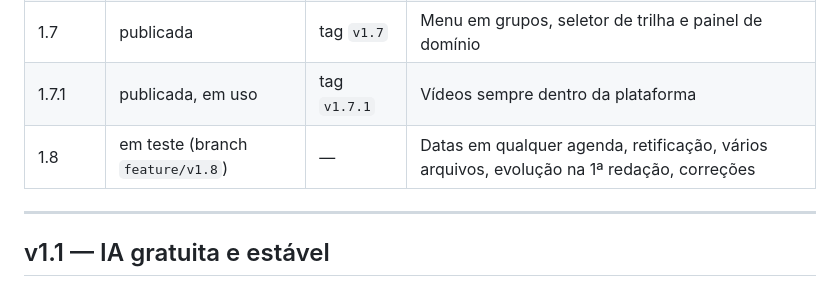
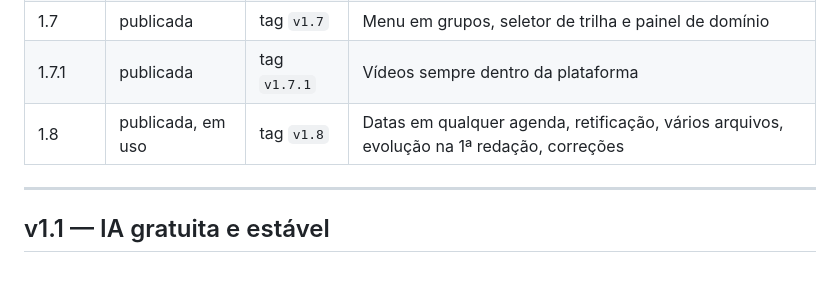
Before and after one commit to victorvcs/sipc, a Markdown page: docs/EVOLUCOES.md, the part around the change. GitHub-like rendering.

Commit message:
Marca a v1.8 como publicada
Co-Authored-By: Claude Opus 5.5 <noreply@anthropic.com>

```diff
--- a/docs/EVOLUCOES.md
+++ b/docs/EVOLUCOES.md
@@ -21,8 +21,8 @@ Cada funcionalidade nova entra aqui com o que faz, o objetivo, o racional e as r
 | 1.5.1 | publicada | tag `v1.5.1` | Ajustes de experiência na discursiva e na folha |
 | 1.6 | publicada | tag `v1.6` | Histórico de correções, evolução e relatório mais claro |
 | 1.7 | publicada | tag `v1.7` | Menu em grupos, seletor de trilha e painel de domínio |
-| 1.7.1 | publicada, em uso | tag `v1.7.1` | Vídeos sempre dentro da plataforma |
-| 1.8 | em teste (branch `feature/v1.8`) | — | Datas em qualquer agenda, retificação, vários arquivos, evolução na 1ª redação, correções |
+| 1.7.1 | publicada | tag `v1.7.1` | Vídeos sempre dentro da plataforma |
+| 1.8 | publicada, em uso | tag `v1.8` | Datas em qualquer agenda, retificação, vários arquivos, evolução na 1ª redação, correções |
 
 ---
 
```
